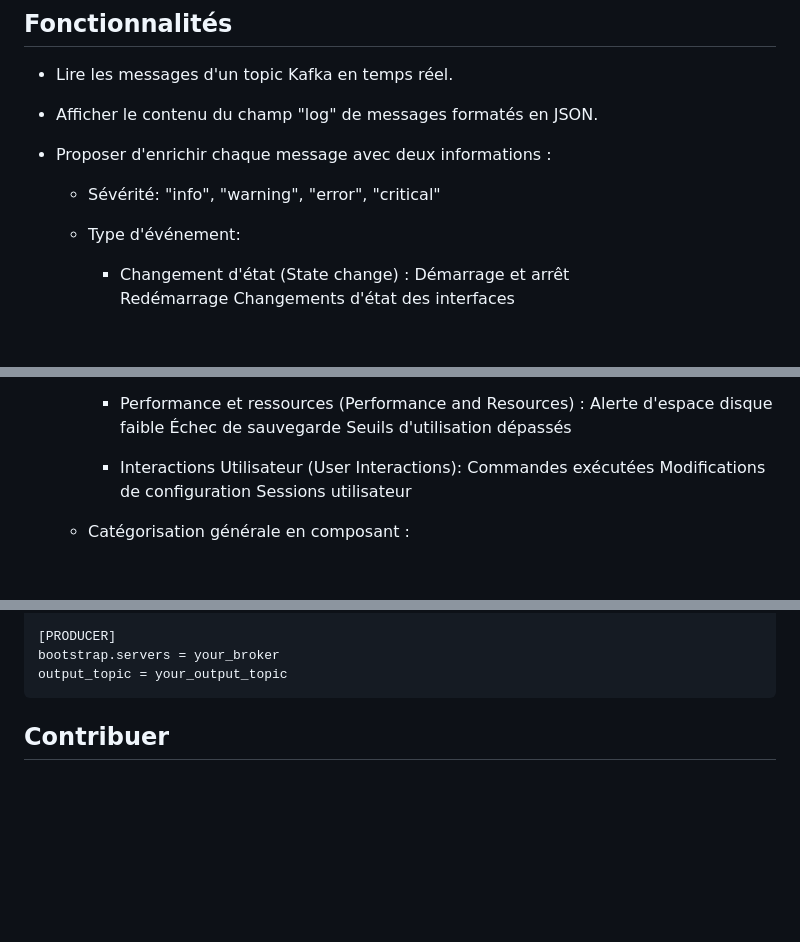
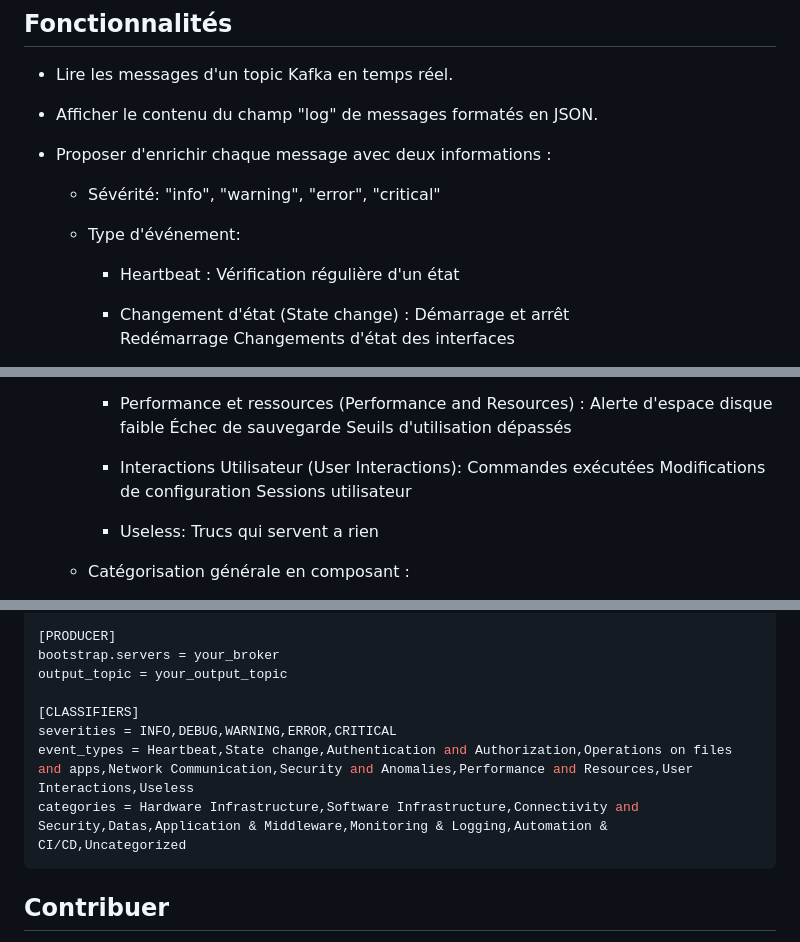
Before and after one commit to NeilOrley/kafka-log-enricher, a Markdown page: README.md, 3 parts joined by grey strips. GitHub-like rendering; blank space fills up the shorter version.

````diff
--- a/README.md
+++ b/README.md
@@ -9,6 +9,9 @@ Une interface web permettant d'extraire des messages d'un topic Kafka spécifiqu
 - Proposer d'enrichir chaque message avec deux informations :
   - Sévérité: "info", "warning", "error", "critical"
   - Type d'événement:
+    - Heartbeat :
+      Vérification régulière d'un état
+
     - Changement d'état (State change) :
       Démarrage et arrêt
       Redémarrage
@@ -48,6 +51,9 @@ Une interface web permettant d'extraire des messages d'un topic Kafka spécifiqu
       Modifications de configuration
       Sessions utilisateur
 
+    - Useless:
+      Trucs qui servent a rien
+
   - Catégorisation générale en composant :
     - Infrastructure Matérielle (Hardware Infrastructure) :
       Serveurs: Peuvent être physiques ou virtuels (comme les VMs).
@@ -182,6 +191,11 @@ topic = your_topic
 [PRODUCER]
 bootstrap.servers = your_broker
 output_topic = your_output_topic
+
+[CLASSIFIERS]
+severities = INFO,DEBUG,WARNING,ERROR,CRITICAL
+event_types = Heartbeat,State change,Authentication and Authorization,Operations on files and apps,Network Communication,Security and Anomalies,Performance and Resources,User Interactions,Useless
+categories = Hardware Infrastructure,Software Infrastructure,Connectivity and Security,Datas,Application & Middleware,Monitoring & Logging,Automation & CI/CD,Uncategorized
 ```
 
 ## Contribuer
````
Also changed, not shown: other parts of README.md (+3 -0 lines).
